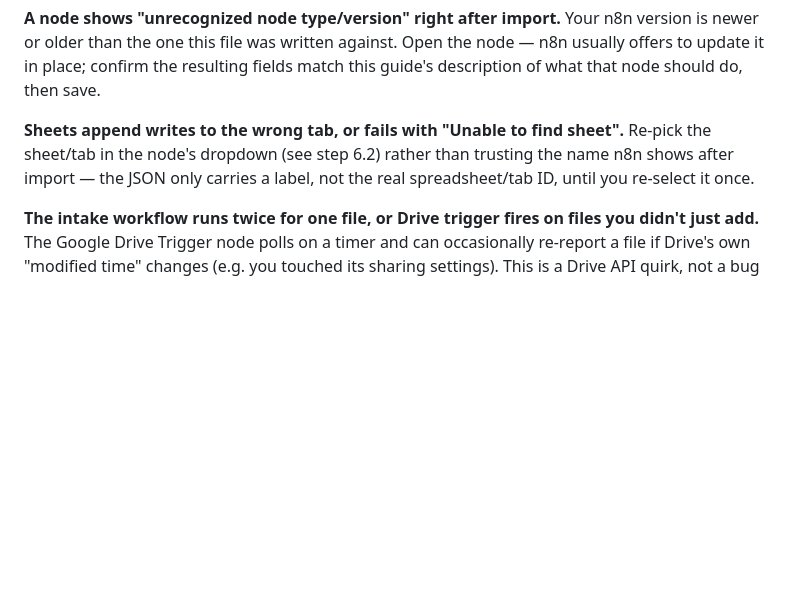
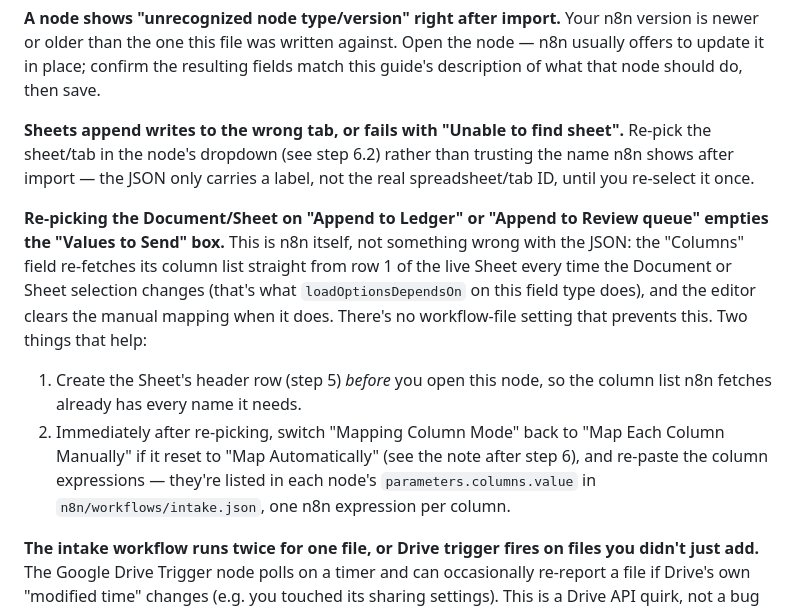
Before and after one commit to merkurmasha/invoice-automation, a Markdown page: docs/n8n-setup.md, the part around the change. Rendered like a GitHub page; blank space fills up the shorter version.

Commit message:
Document why re-picking the Sheet clears the Columns mapping
Investigated whether n8n/workflows/intake.json was missing something
(e.g. a cached "schema") that made n8n drop "Append to Ledger"/
"Append to Review queue"'s manual column values on re-pick. Checked
n8n-nodes-base's actual resourceMapper source
(Google/Sheet/v2/methods/resourceMapping.js): getMappingColumns always
rebuilds the column list from row 1 of the live Sheet and never reads
anything from the workflow JSON, so there's nothing in our file that
causes or could prevent the reset — it's n8n's own editor behavior
whenever the Document/Sheet selection changes. No code fix exists;
documented the behavior and the two things that actually help instead.

Co-Authored-By: Claude Sonnet 5 <noreply@anthropic.com>

```diff
--- a/docs/n8n-setup.md
+++ b/docs/n8n-setup.md
@@ -359,6 +359,22 @@ rather than trusting the name n8n shows after import — the JSON only
 carries a label, not the real spreadsheet/tab ID, until you re-select
 it once.
 
+**Re-picking the Document/Sheet on "Append to Ledger" or "Append to
+Review queue" empties the "Values to Send" box.** This is n8n itself,
+not something wrong with the JSON: the "Columns" field re-fetches its
+column list straight from row 1 of the live Sheet every time the
+Document or Sheet selection changes (that's what
+`loadOptionsDependsOn` on this field type does), and the editor clears
+the manual mapping when it does. There's no workflow-file setting that
+prevents this. Two things that help:
+1. Create the Sheet's header row (step 5) *before* you open this node,
+   so the column list n8n fetches already has every name it needs.
+2. Immediately after re-picking, switch "Mapping Column Mode" back to
+   "Map Each Column Manually" if it reset to "Map Automatically" (see
+   the note after step 6), and re-paste the column expressions —
+   they're listed in each node's `parameters.columns.value` in
+   `n8n/workflows/intake.json`, one n8n expression per column.
+
 **The intake workflow runs twice for one file, or Drive trigger fires
 on files you didn't just add.** The Google Drive Trigger node polls on
 a timer and can occasionally re-report a file if Drive's own "modified
```
